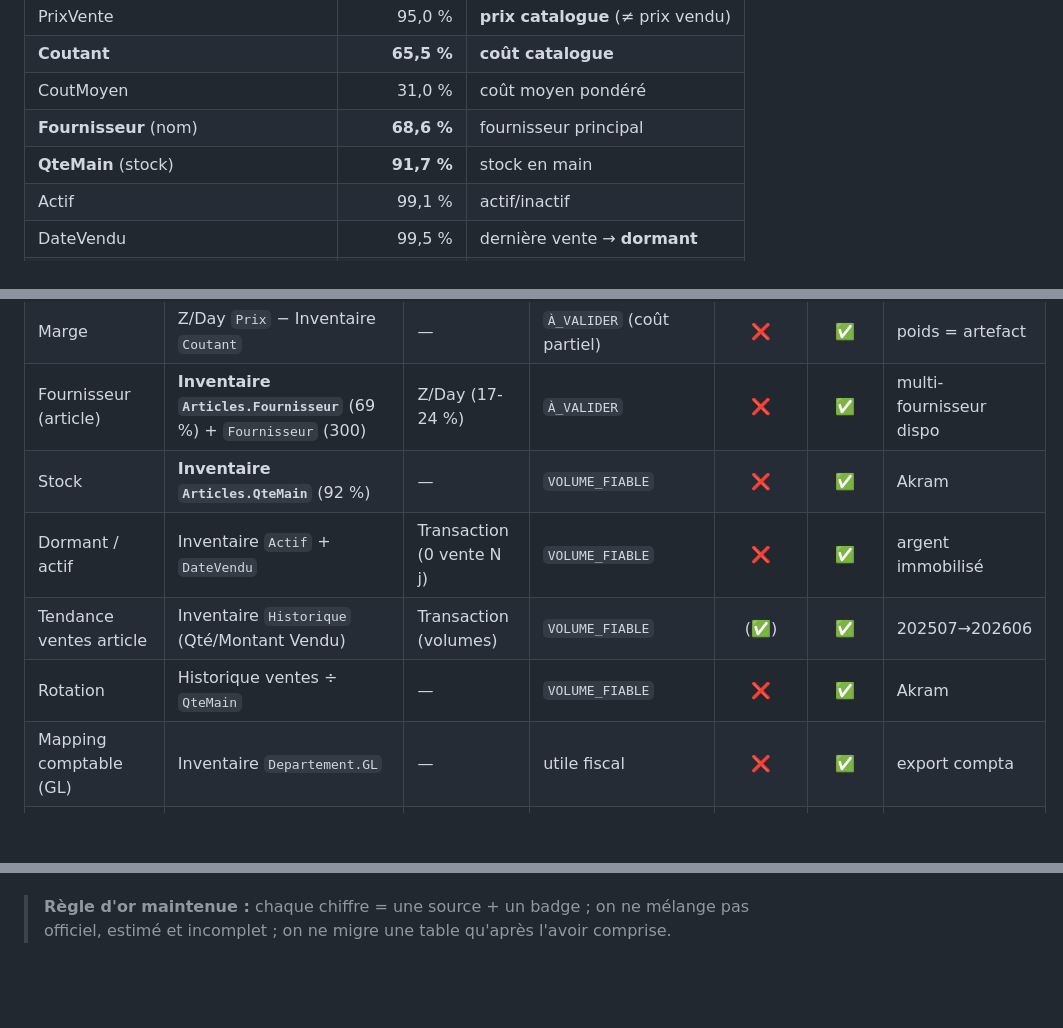
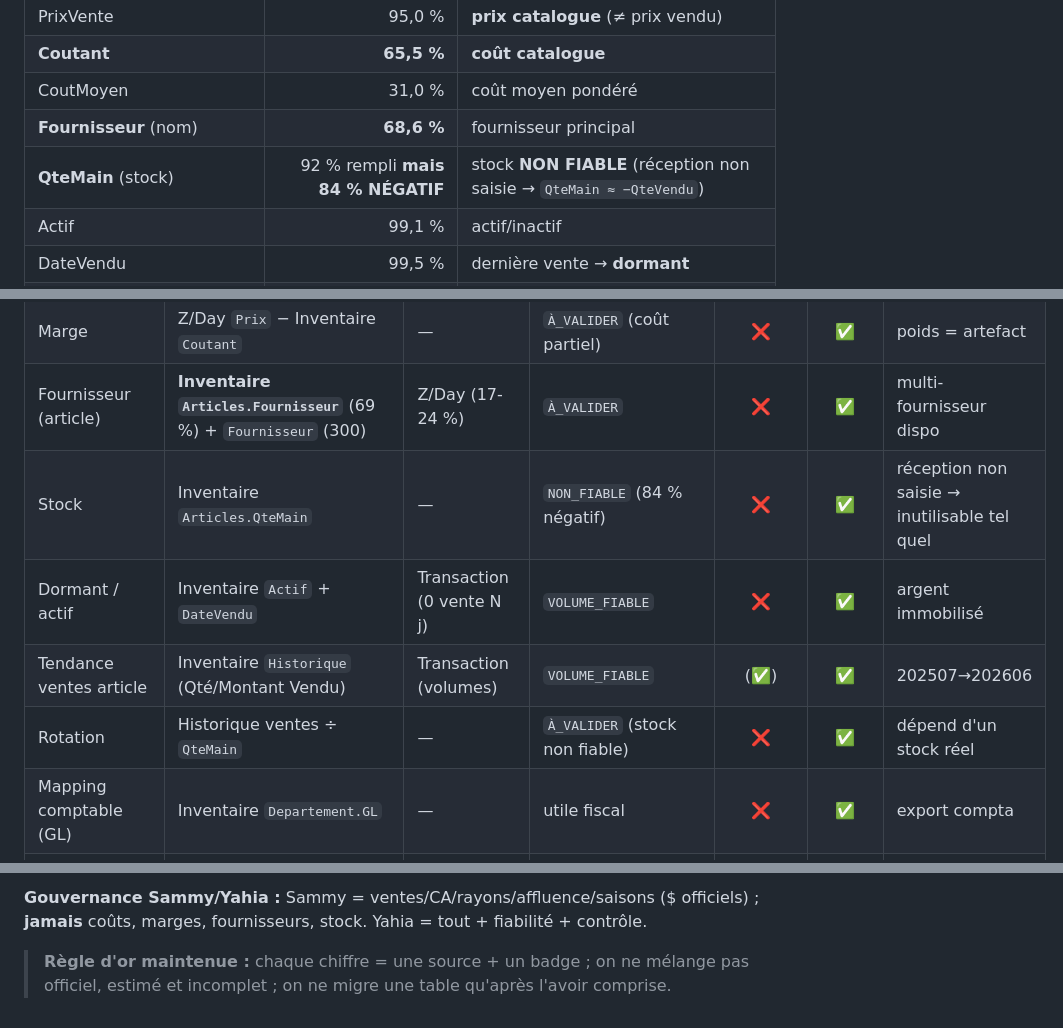
Before and after one commit to protaximpot/recrutement-comptables, a Markdown page: epilys-bi/automation/J47_modele_donnees_best_avant_migration.md, 3 parts joined by grey strips. GitHub-like rendering; blank space fills up the shorter version.

```diff
--- a/epilys-bi/automation/J47_modele_donnees_best_avant_migration.md
+++ b/epilys-bi/automation/J47_modele_donnees_best_avant_migration.md
@@ -97,7 +97,7 @@
 | **Coutant** | **65,5 %** | **coût catalogue** |
 | CoutMoyen | 31,0 % | coût moyen pondéré |
 | **Fournisseur** (nom) | **68,6 %** | fournisseur principal |
-| **QteMain** (stock) | **91,7 %** | stock en main |
+| **QteMain** (stock) | 92 % rempli **mais 84 % NÉGATIF** | stock **NON FIABLE** (réception non saisie → `QteMain ≈ −QteVendu`) |
 | Actif | 99,1 % | actif/inactif |
 | DateVendu | 99,5 % | dernière vente → **dormant** |
 | DateRecu | 32,0 % | dernière réception |
@@ -134,10 +134,10 @@ Departement, Description, `NonAdd` (= CONSIGNE), `Taxe1..4`, **`GL`** (lien gran
 | Coût article | **Inventaire `Articles.Coutant/CoutMoyen`** (66 %) | Z/Day `Coutant` (30-44 %) | `CATALOGUE_À_VALIDER` | ❌ | ✅ | prix catalogue ≠ vendu |
 | Marge | Z/Day `Prix` − Inventaire `Coutant` | — | `À_VALIDER` (coût partiel) | ❌ | ✅ | poids = artefact |
 | Fournisseur (article) | **Inventaire `Articles.Fournisseur`** (69 %) + `Fournisseur` (300) | Z/Day (17-24 %) | `À_VALIDER` | ❌ | ✅ | multi-fournisseur dispo |
-| Stock | **Inventaire `Articles.QteMain`** (92 %) | — | `VOLUME_FIABLE` | ❌ | ✅ | Akram |
+| Stock | Inventaire `Articles.QteMain` | — | `NON_FIABLE` (84 % négatif) | ❌ | ✅ | réception non saisie → inutilisable tel quel |
 | Dormant / actif | Inventaire `Actif` + `DateVendu` | Transaction (0 vente N j) | `VOLUME_FIABLE` | ❌ | ✅ | argent immobilisé |
 | Tendance ventes article | Inventaire `Historique` (Qté/Montant Vendu) | Transaction (volumes) | `VOLUME_FIABLE` | (✅) | ✅ | 202507→202606 |
-| Rotation | Historique ventes ÷ `QteMain` | — | `VOLUME_FIABLE` | ❌ | ✅ | Akram |
+| Rotation | Historique ventes ÷ `QteMain` | — | `À_VALIDER` (stock non fiable) | ❌ | ✅ | dépend d'un stock réel |
 | Mapping comptable (GL) | Inventaire `Departement.GL` | — | utile fiscal | ❌ | ✅ | export compta |
 | **Achats fournisseurs** | **Comptabilité / factures (QuickBooks)** | BEST `Commande` (à valider) | `À_VALIDER` | ❌ | ✅ | `Commande` présente mais quasi vide ; `MontantAchete` corrompu |
 | Réception marchandise | Inventaire `DateRecu`+`QteAchete` (cumul, 32 %) | — | `INCOMPLET` | ❌ | ✅ | pas de log transactionnel |
@@ -164 +194,3 @@ Departement, Description, `NonAdd` (= CONSIGNE), `Taxe1..4`, **`GL`** (lien gran
+**Gouvernance Sammy/Yahia :** Sammy = ventes/CA/rayons/affluence/saisons ($ officiels) ; **jamais** coûts, marges, fournisseurs, stock. Yahia = tout + fiabilité + contrôle.
+
 > **Règle d'or maintenue :** chaque chiffre = une source + un badge ; on ne mélange pas officiel, estimé et incomplet ; on ne migre une table qu'après l'avoir comprise.
```
Also changed, not shown: other parts of epilys-bi/automation/J47_modele_donnees_best_avant_migration.md (+30 -0 lines).
